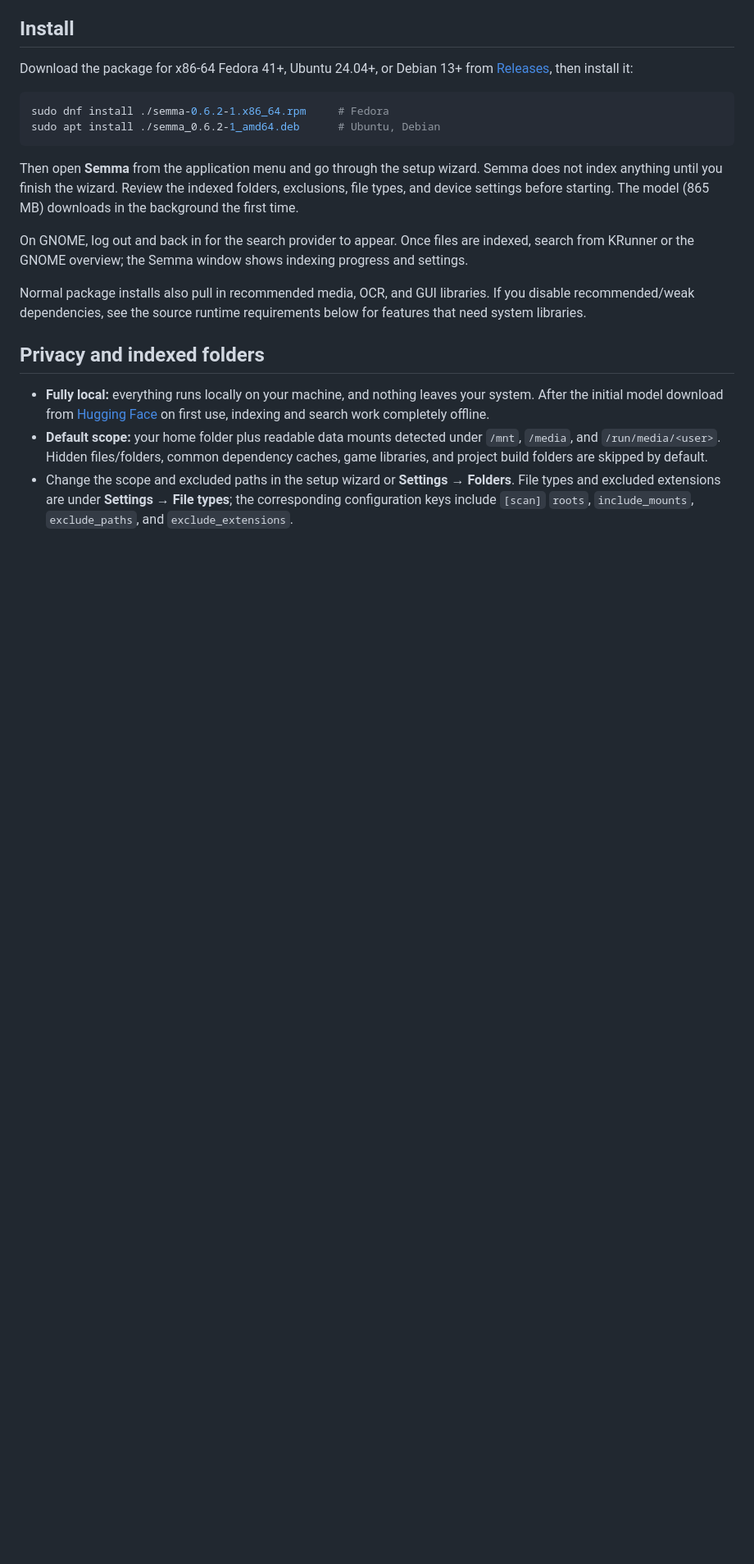
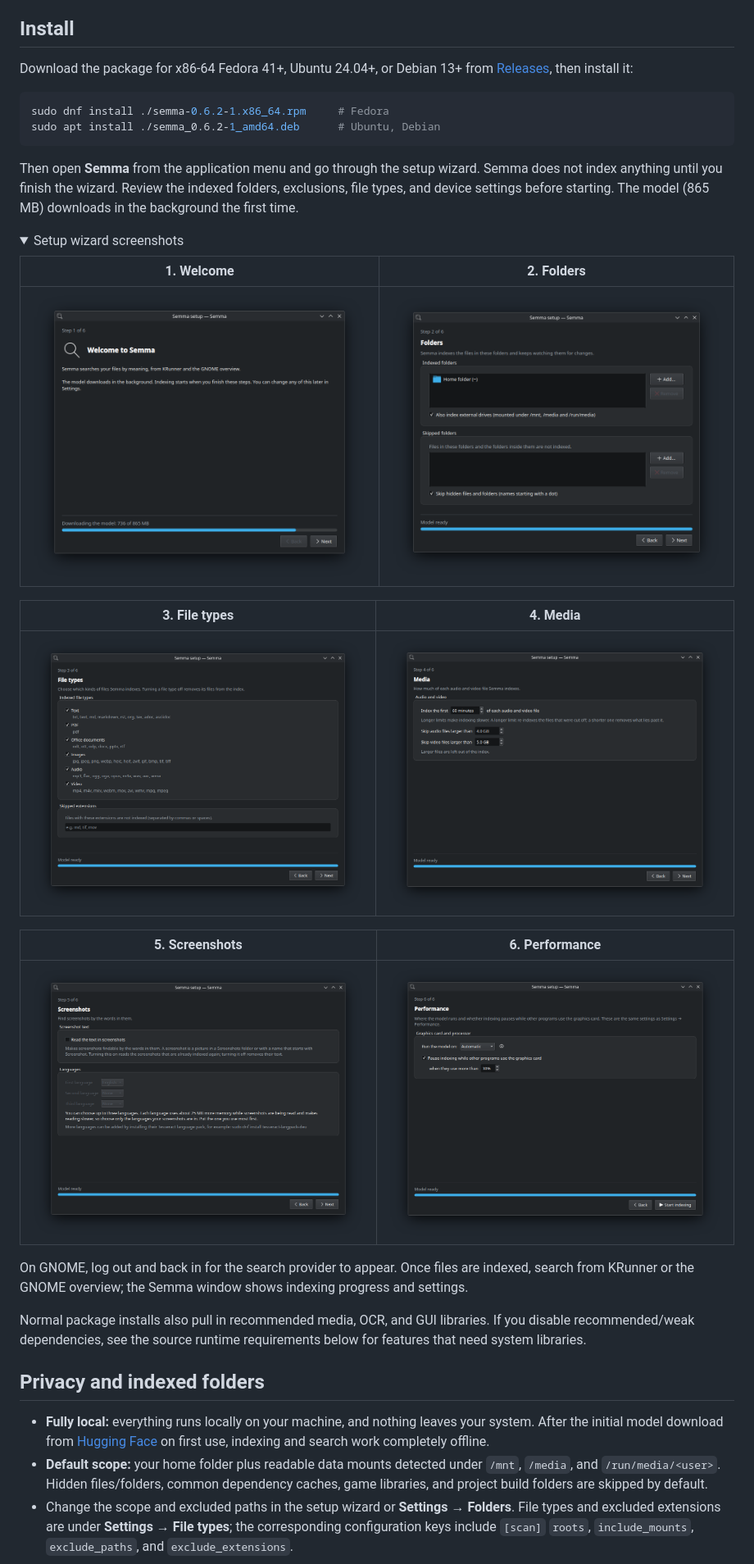
Before and after one commit to Mihuy1/semma, a Markdown page: README.md, the part around one of its changes. Shown at 82% size. GitHub-like rendering; pictures changed too: docs/images/wizard-1-welcome.png (added), docs/images/wizard-2-folders.png (added), docs/images/wizard-3-file-types.png (added); folded sections open; blank space fills up the shorter version.

Commit message:
docs: add demo video and setup wizard screenshots to README

````diff
--- a/README.md
+++ b/README.md
@@ -35,3 +37,19 @@ sudo apt install ./semma_0.6.2-1_amd64.deb      # Ubuntu, Debian
 ```
 
 Then open **Semma** from the application menu and go through the setup wizard. Semma does not index anything until you finish the wizard. Review the indexed folders, exclusions, file types, and device settings before starting. The model (865 MB) downloads in the background the first time.
+
+<details>
+<summary>Setup wizard screenshots</summary>
+
+| 1. Welcome | 2. Folders |
+| --- | --- |
+| ![Step 1: Welcome to Semma](docs/images/wizard-1-welcome.png) | ![Step 2: Folders](docs/images/wizard-2-folders.png) |
+
+| 3. File types | 4. Media |
+| --- | --- |
+| ![Step 3: File types](docs/images/wizard-3-file-types.png) | ![Step 4: Media](docs/images/wizard-4-media.png) |
+
+| 5. Screenshots | 6. Performance |
+| --- | --- |
+| ![Step 5: Screenshots](docs/images/wizard-5-screenshots.png) | ![Step 6: Performance](docs/images/wizard-6-performance.png) |
+
````
Also changed, not shown: other parts of README.md (+3 -0 lines).
